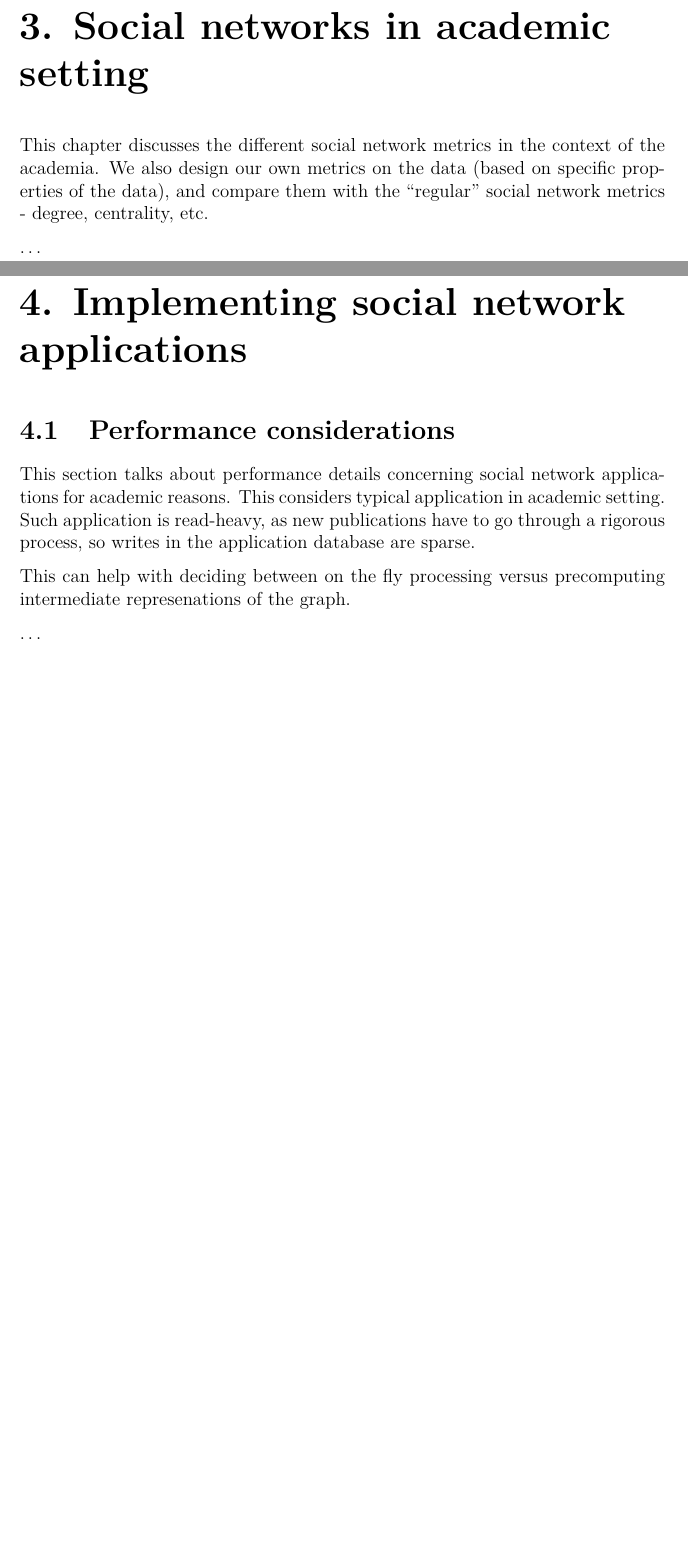
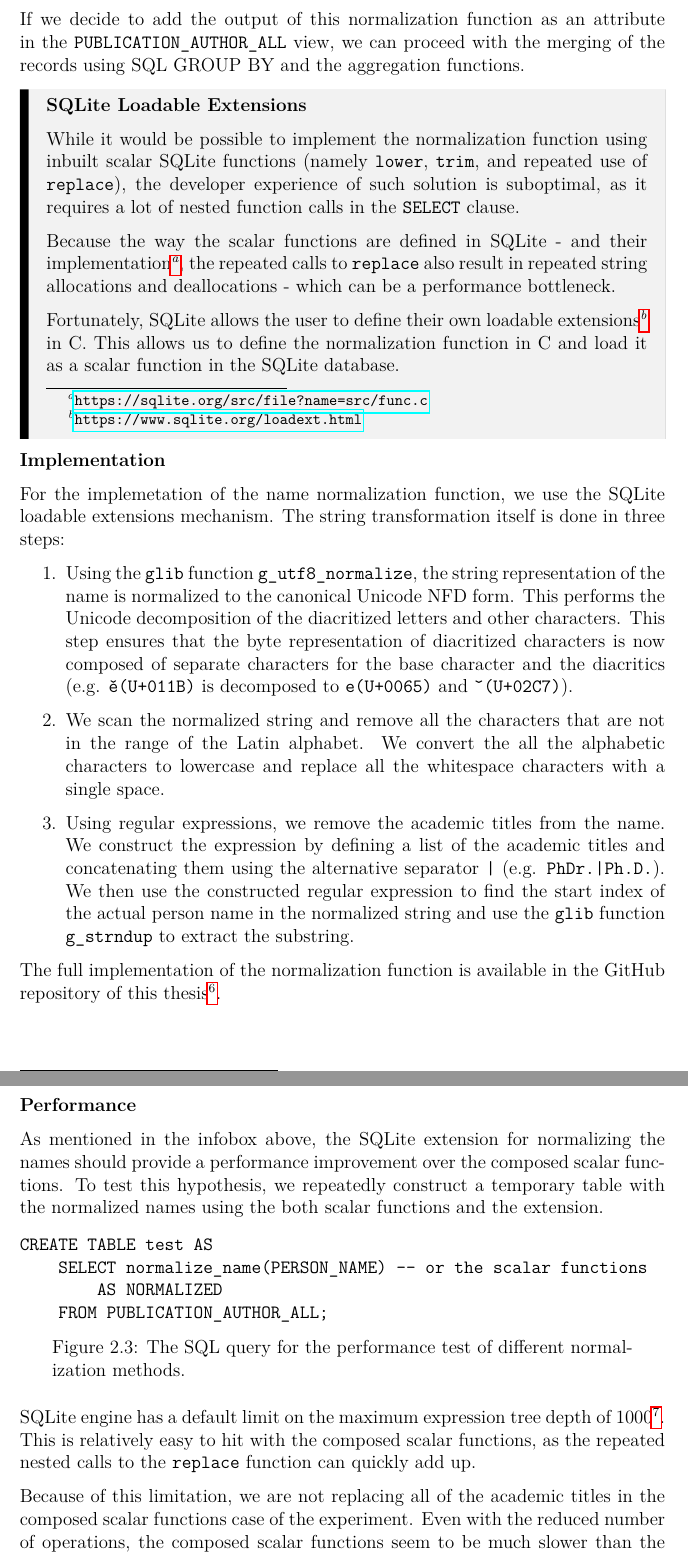
Before and after one commit to barjin/master-thesis, a LaTeX thesis (en/thesis.tex, which reads en/chap02.tex): two parts of pages 16 and 17 of 44 before the commit and two parts of pages 16 and 17 of 45 after it, joined at a grey line, cut at the place of the change, the shorter picture padded with empty space. Compiled offline with pdfLaTeX.

```diff
--- a/en/chap02.tex
+++ b/en/chap02.tex
@@ -178 +177,3 @@
 
+If we decide to add the output of this normalization function as an attribute in the \texttt{PUBLICATION\_AUTHOR\_ALL} view,
+we can proceed with the merging of the records using SQL GROUP BY and the aggregation functions.
@@ -180,18 +180,59 @@
 
-% \subsection{Categorizing publications}
+% \label{infobox:sqlite-loadable-extensions}
+\begin{mybox}
+    {SQLite Loadable Extensions}
 
-% This section talks about analyzing the publication data using different NLP techniques and categorizing them into both predefined and inferred categories using classic algorithms (for example K-means and the alternatives) and ML approaches (Bayesian topic modelling using LDA).
+    While it would be possible to implement the normalization function using inbuilt scalar SQLite functions (namely \texttt{lower}, \texttt{trim},
+    and repeated use of \texttt{replace}), the developer experience of such solution is suboptimal, as it requires a lot of nested function calls
+    in the \texttt{SELECT} clause.
 
-% This is a part of the data mining done on the data for enhancing the graph data model. As of now, the publication data is rather opaque with only the publication identificators, relations to people and text annotations in natural languages. Through the related people, there are also transitive relations to other publications, which most likely share the topic with the original publication. This is also taken as a benchmark data for the NLP-powered categorization tasks.
+    Because the way the scalar functions are defined in SQLite - and their implementation\footnote{\url{https://sqlite.org/src/file?name=src/func.c}},
+    the repeated calls to \texttt{replace} also result in repeated string allocations and deallocations - which can be a performance bottleneck.
 
-% \subsubsection{Wordnet}
+    Fortunately, SQLite allows the user to define their own loadable extensions\footnote{\url{https://www.sqlite.org/loadext.html}} in C.
+    This allows us to define the normalization function in C and load it as a scalar function in the SQLite database.
+\end{mybox}
 
-% \subsubsection{Embedding with count-based techniques (TF-IDF, GloVe)}
+\textbf{Implementation}
 
-% \subsubsection{LLM based embeddings}
+For the implemetation of the name normalization function, we use the SQLite loadable extensions mechanism.
+The string transformation itself is done in three steps:
 
-% \subsection{Clustering the data}
+\begin{enumerate}
+    \item Using the \texttt{glib} function \texttt{g\_utf8\_normalize}, the string representation of the name is normalized to the canonical Unicode NFD form.
+    This performs the Unicode decomposition of the diacritized letters and other characters. This step ensures that the byte representation of diacritized
+    characters is now composed of separate characters for the base character and the diacritics (e.g. \texttt{ě}\texttt{(U+011B)} is decomposed to \texttt{e}\texttt{(U+0065)} and \texttt{ˇ}\texttt{(U+02C7)}).
+    \item We scan the normalized string and remove all the characters that are not in the range of the Latin alphabet. We convert the all the
+    alphabetic characters to lowercase and replace all the whitespace characters with a single space.
+    \item Using regular expressions, we remove the academic titles from the name.
+    We construct the expression by defining a list of the academic titles and concatenating them using the alternative separator \texttt{|} (e.g. \texttt{PhDr.|Ph.D.}).
+    We then use the constructed regular expression to find the start index of the actual person name in the normalized string
+    and use the \texttt{glib} function \texttt{g\_strndup} to extract the substring.
+\end{enumerate}
 
-% \subsubsection{LDA topic modelling}
+The full implementation of the normalization function is available in the GitHub repository of this thesis\footnote{\url{https://github.com/barjin/master-thesis/tree/main/examples/sqlite-normalize-name}}.
 
-% \subsubsection{K-means with other embeddings}
+\newpage
+
+\textbf{Performance}
+
+As mentioned in the infobox above, the SQLite extension for normalizing the names should provide a performance improvement over the composed scalar functions.
+To test this hypothesis, we repeatedly construct a temporary table with the normalized names using the both scalar functions and the extension.
+
+\begin{figure}[!ht]
+\begin{verbatim}
+CREATE TABLE test AS
+    SELECT normalize_name(PERSON_NAME) -- or the scalar functions
+        AS NORMALIZED
+    FROM PUBLICATION_AUTHOR_ALL;
+\end{verbatim}
+\captionsetup{width=.9\linewidth}
+\caption{The SQL query for the performance test of different normalization methods.}
+
+\end{figure}
+
+SQLite engine has a default limit on the maximum expression tree depth of 1000\footnote{\url{https://www.sqlite.org/limits.html\#max_expr_depth}}.
+This is relatively easy to hit with the composed scalar functions, as the repeated nested calls to the \texttt{replace} function can quickly add up.
+
+Because of this limitation, we are not replacing all of the academic titles in the composed scalar functions case of the experiment.
+Even with the reduced number of operations, the composed scalar functions seem to be much slower than the SQLite extension:
```
Also changed, not shown: en/chap05.tex (+1 -1 lines), en/thesis.tex (+2 -2 lines), img/sqlite_vs_native_scalar_functions.png (added), en/chap02.tex (57 more changed lines).
